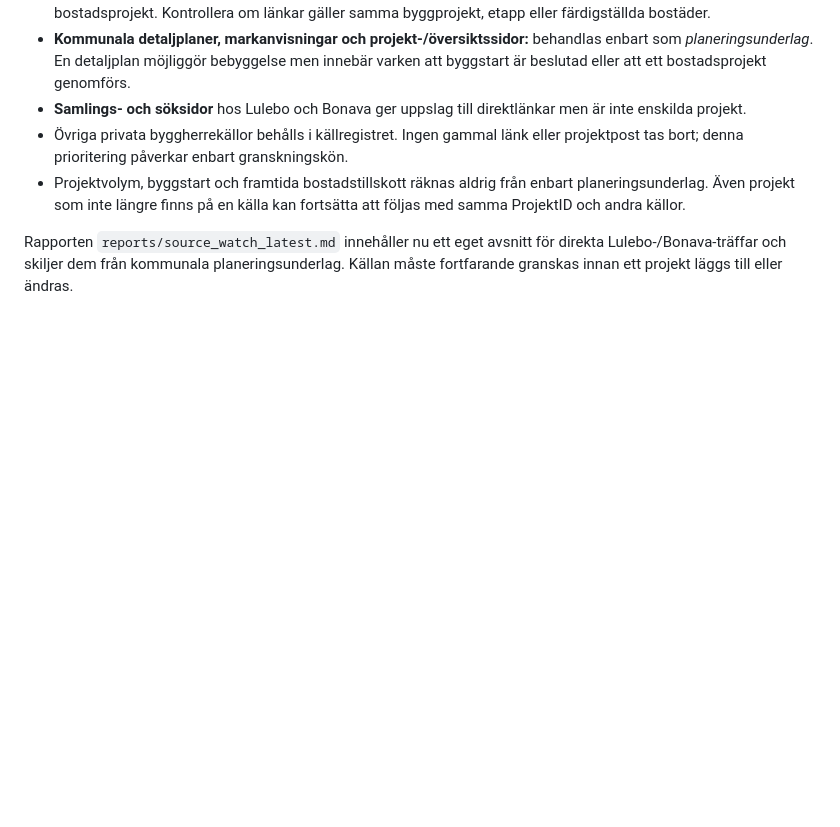
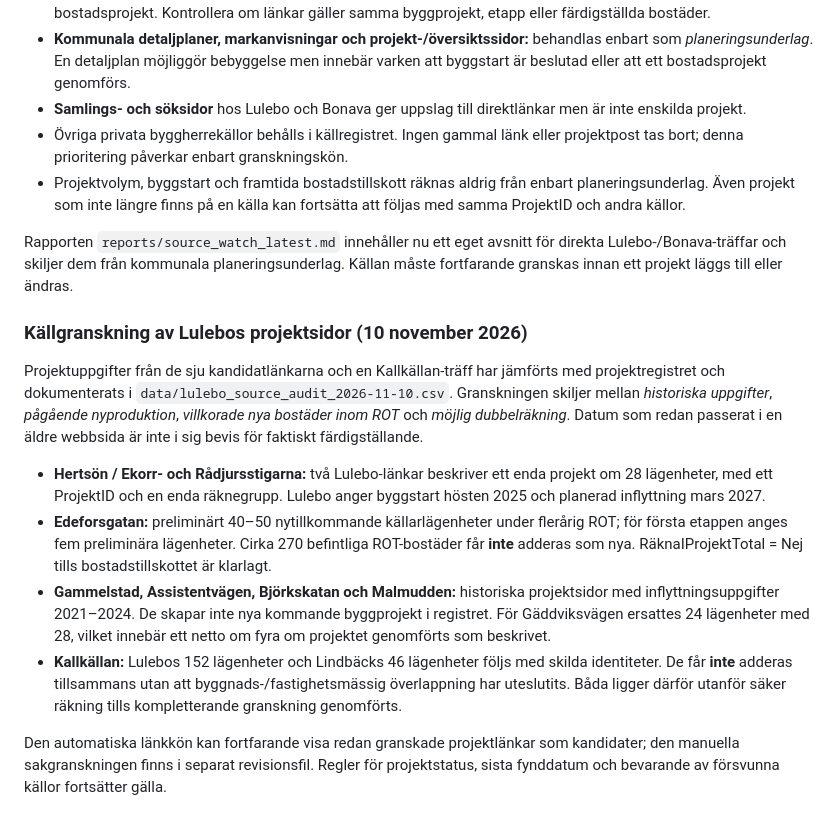
Before and after one commit to Lulea-statistik/bostadsprojekt, a Markdown page: README.md, the part around the change. Drawn GitHub-style; blank space fills up the shorter version.

Commit message:
Explain reviewed Lulebo projects, historic infill and non-overlapping volumes

```diff
--- a/README.md
+++ b/README.md
@@ -187,3 +187,14 @@ Tester för kategorisering körs före källhämtning i GitHub Actions (scripts/
 - Projektvolym, byggstart och framtida bostadstillskott räknas aldrig från enbart planeringsunderlag. Även projekt som inte längre finns på en källa kan fortsätta att följas med samma ProjektID och andra källor.
 
 Rapporten `reports/source_watch_latest.md` innehåller nu ett eget avsnitt för direkta Lulebo-/Bonava-träffar och skiljer dem från kommunala planeringsunderlag. Källan måste fortfarande granskas innan ett projekt läggs till eller ändras.
+
+### Källgranskning av Lulebos projektsidor (10 november 2026)
+
+Projektuppgifter från de sju kandidatlänkarna och en Kallkällan-träff har jämförts med projektregistret och dokumenterats i `data/lulebo_source_audit_2026-11-10.csv`. Granskningen skiljer mellan *historiska uppgifter*, *pågående nyproduktion*, *villkorade nya bostäder inom ROT* och *möjlig dubbelräkning*. Datum som redan passerat i en äldre webbsida är inte i sig bevis för faktiskt färdigställande.
+
+- **Hertsön / Ekorr- och Rådjursstigarna:** två Lulebo-länkar beskriver ett enda projekt om 28 lägenheter, med ett ProjektID och en enda räknegrupp. Lulebo anger byggstart hösten 2025 och planerad inflyttning mars 2027.
+- **Edeforsgatan:** preliminärt 40–50 nytillkommande källarlägenheter under flerårig ROT; för första etappen anges fem preliminära lägenheter. Cirka 270 befintliga ROT-bostäder får **inte** adderas som nya. RäknaIProjektTotal = Nej tills bostadstillskottet är klarlagt.
+- **Gammelstad, Assistentvägen, Björkskatan och Malmudden:** historiska projektsidor med inflyttningsuppgifter 2021–2024. De skapar inte nya kommande byggprojekt i registret. För Gäddviksvägen ersattes 24 lägenheter med 28, vilket innebär ett netto om fyra om projektet genomförts som beskrivet.
+- **Kallkällan:** Lulebos 152 lägenheter och Lindbäcks 46 lägenheter följs med skilda identiteter. De får **inte** adderas tillsammans utan att byggnads-/fastighetsmässig överlappning har uteslutits. Båda ligger därför utanför säker räkning tills kompletterande granskning genomförts.
+
+Den automatiska länkkön kan fortfarande visa redan granskade projektlänkar som kandidater; den manuella sakgranskningen finns i separat revisionsfil. Regler för projektstatus, sista fynddatum och bevarande av försvunna källor fortsätter gälla.
```
